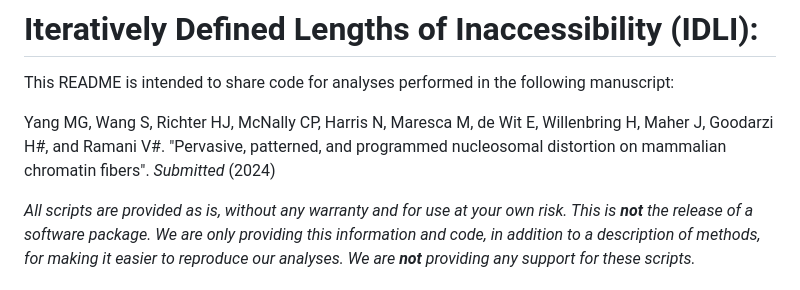
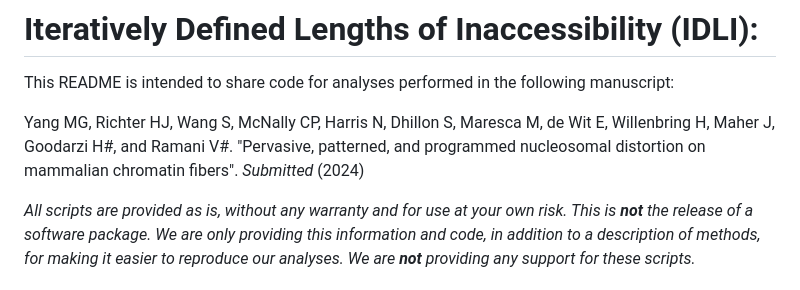
Before and after one commit to RamaniLab/IDLI, a Markdown page: README.md, the part around the change. Drawn GitHub-style.

```diff
--- a/README.md
+++ b/README.md
@@ -2,7 +2,7 @@
 
 This README is intended to share code for analyses performed in the following manuscript:
 
-Yang MG, Wang S, Richter HJ, McNally CP, Harris N, Maresca M, de Wit E, Willenbring H, Maher J, Goodarzi H#, and Ramani V#. "Pervasive, patterned, and programmed nucleosomal distortion on mammalian chromatin fibers". *Submitted* (2024)
+Yang MG, Richter HJ, Wang S, McNally CP, Harris N, Dhillon S, Maresca M, de Wit E, Willenbring H, Maher J, Goodarzi H#, and Ramani V#. "Pervasive, patterned, and programmed nucleosomal distortion on mammalian chromatin fibers". *Submitted* (2024)
 
 *All scripts are provided as is, without any warranty and for use at your own risk. This is __not__ the release of a software package. We are only providing this information and code, in addition to a description of methods, for making it easier to reproduce our analyses. We are __not__ providing any support for these scripts.*
 
```
